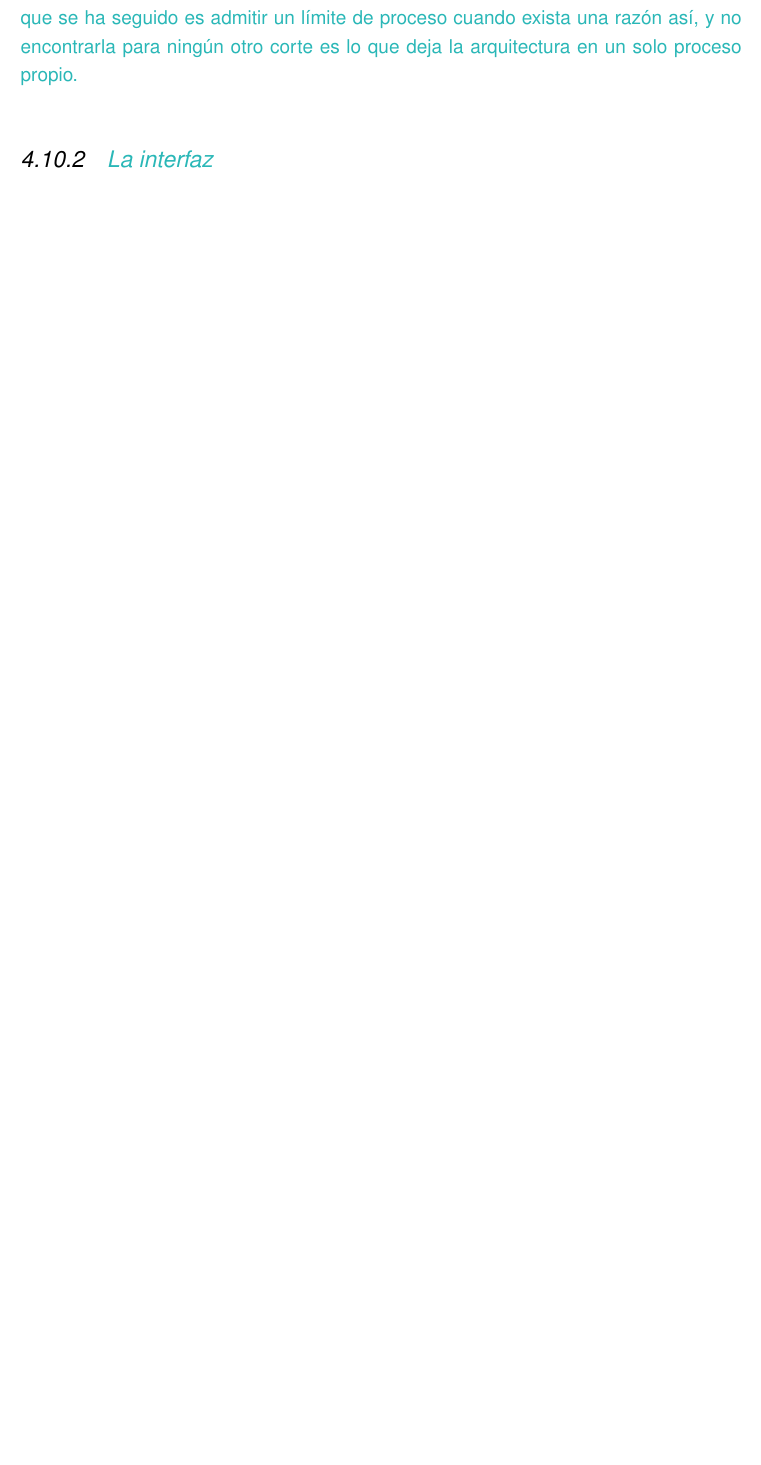
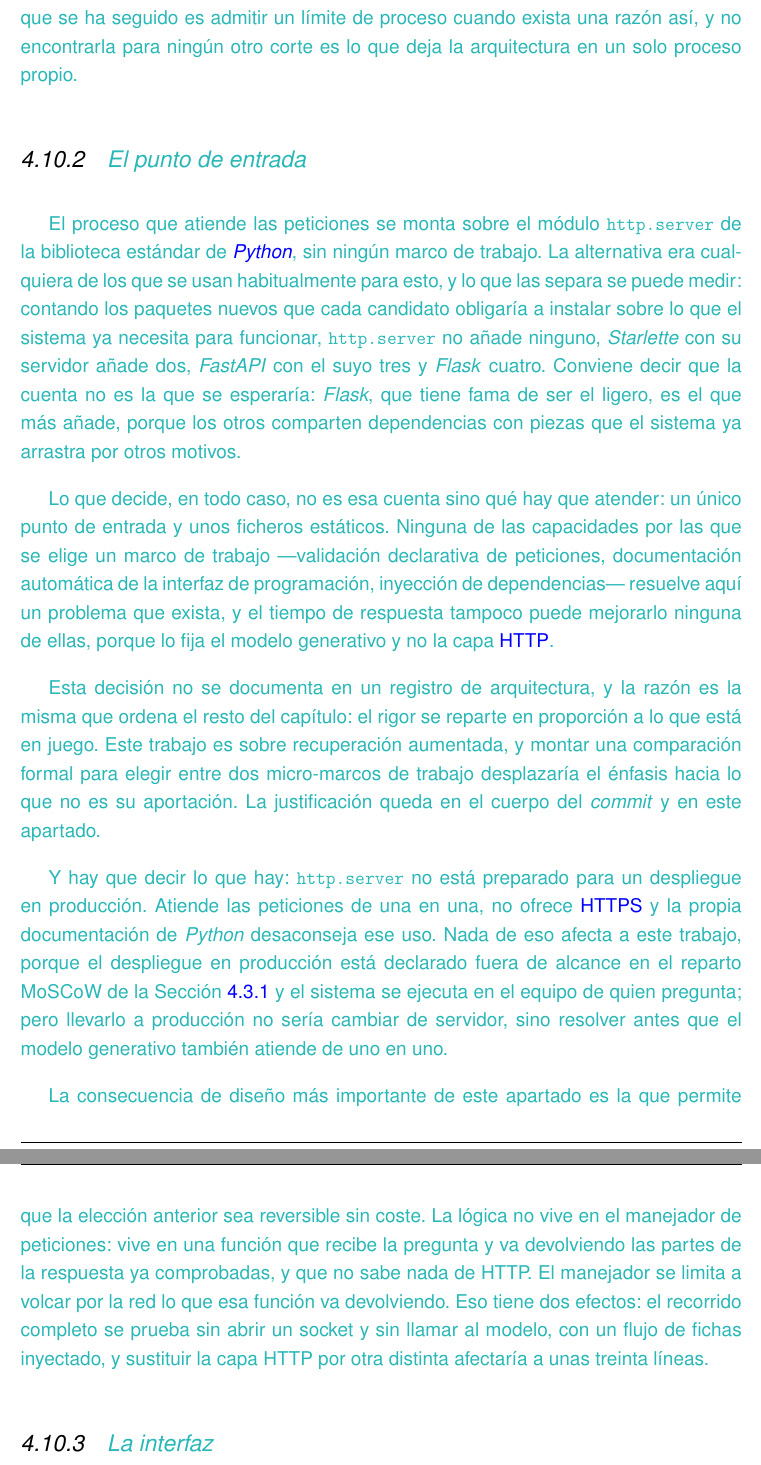
Before and after one commit to samubp10/tfg-recomendador-uja, a LaTeX document (memoria/main.tex, which reads memoria/capitulos/MaterialMetodos.tex): part of page 106 of 139 before the commit and two parts of pages 106 and 107 of 141 after it, the two joined at a grey line, cut so that both start at the same text, the shorter picture padded with empty space. Compiled offline with pdfLaTeX.

Commit message:
docs(IT-44): el punto de entrada de la aplicación en el Capítulo 4
Saldaba el sexto criterio de la tarjeta: qué capa HTTP se eligió, con la
cuenta de paquetes que separa a las candidatas, y que no está preparada
para producción aunque sí para el alcance declarado.

Se argumenta también por qué esto no lleva registro de arquitectura: el
rigor se reparte en proporción a lo que está en juego, y una comparación
formal entre micro-marcos desplazaría el énfasis de la memoria.

Lleva además un \label en la subsección de MoSCoW, que no lo tenía y hace
falta para poder remitir allí el «fuera de alcance» del despliegue.

```diff
--- a/memoria/capitulos/MaterialMetodos.tex
+++ b/memoria/capitulos/MaterialMetodos.tex
@@ -1305,6 +1306,56 @@ Con la colección de datos extraída, troceada e indexada y el modelo generativo
   para ningún otro corte es lo que deja la arquitectura en un solo proceso
   propio.}
 
+\subsection[\textcolor{borrador2}{El punto de entrada}]{\textcolor{borrador2}{El punto de entrada}}
+\label{secc:fase3_punto_entrada}
+
+\textcolor{borrador2}{El proceso que atiende las peticiones se monta sobre el
+  módulo \texttt{http.server} de la biblioteca estándar de \gl{Python}, sin
+  ningún marco de trabajo. La alternativa era cualquiera de los que se usan
+  habitualmente para esto, y lo que las separa se puede medir: contando los
+  paquetes nuevos que cada candidato obligaría a instalar sobre lo que el
+  sistema ya necesita para funcionar, \texttt{http.server} no añade ninguno,
+  \textit{Starlette} con su servidor añade dos, \textit{FastAPI} con el suyo
+  tres y \textit{Flask} cuatro. Conviene decir que la cuenta no es la que se
+  esperaría: \textit{Flask}, que tiene fama de ser el ligero, es el que más
+  añade, porque los otros comparten dependencias con piezas que el sistema ya
+  arrastra por otros motivos.}
+
+\textcolor{borrador2}{Lo que decide, en todo caso, no es esa cuenta sino qué
+  hay que atender: un único punto de entrada y unos ficheros estáticos. Ninguna
+  de las capacidades por las que se elige un marco de trabajo ---validación
+  declarativa de peticiones, documentación automática de la interfaz de
+  programación, inyección de dependencias--- resuelve aquí un problema que
+  exista, y el tiempo de respuesta tampoco puede mejorarlo ninguna de ellas,
+  porque lo fija el modelo generativo y no la capa \sig{HTTP}.}
+
+\textcolor{borrador2}{Esta decisión no se documenta en un registro de
+  arquitectura, y la razón es la misma que ordena el resto del capítulo: el
+  rigor se reparte en proporción a lo que está en juego. Este trabajo es sobre
+  recuperación aumentada, y montar una comparación formal para elegir entre dos
+  micro-marcos de trabajo desplazaría el énfasis hacia lo que no es su
+  aportación. La justificación queda en el cuerpo del \textit{commit} y en este
+  apartado.}
+
+\textcolor{borrador2}{Y hay que decir lo que hay: \texttt{http.server} no está
+  preparado para un despliegue en producción. Atiende las peticiones de una en
+  una, no ofrece \sig{HTTPS} y la propia documentación de \gl{Python} desaconseja
+  ese uso. Nada de eso afecta a este trabajo, porque el despliegue en producción
+  está declarado fuera de alcance en el reparto \sig{MoSCoW} de la
+  Sección~\ref{secc:moscow} y el sistema se ejecuta en el equipo de quien
+  pregunta; pero llevarlo a producción no sería cambiar de servidor, sino
+  resolver antes que el modelo generativo también atiende de uno en uno.}
+
+\textcolor{borrador2}{La consecuencia de diseño más importante de este apartado
+  es la que permite que la elección anterior sea reversible sin coste. La lógica
+  no vive en el manejador de peticiones: vive en una función que recibe la
+  pregunta y va devolviendo las partes de la respuesta ya comprobadas, y que no
+  sabe nada de \sig{HTTP}. El manejador se limita a volcar por la red lo
+  que esa función va devolviendo.
+  Eso tiene dos efectos: el recorrido completo se prueba sin abrir un socket y
+  sin llamar al modelo, con un flujo de fichas inyectado, y sustituir la capa
+  \sig{HTTP} por otra distinta afectaría a unas treinta líneas.}
+
 \subsection[\textcolor{borrador2}{La interfaz}]{\textcolor{borrador2}{La interfaz}}
 \label{secc:fase3_interfaz}
 
```
Also changed, not shown: memoria/capitulos/MaterialMetodos.tex (1 more changed lines).
